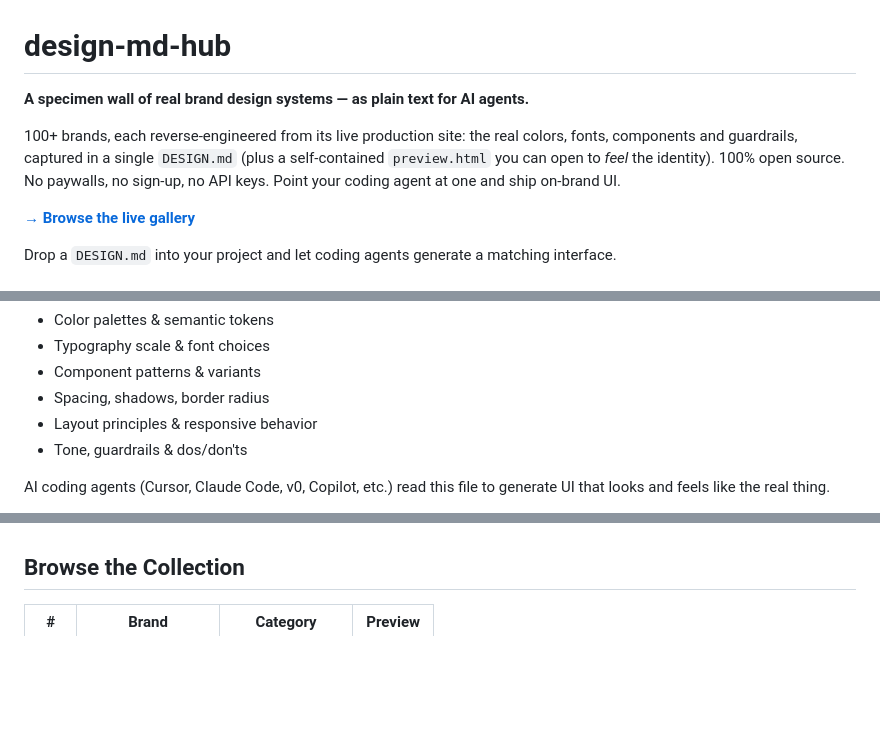
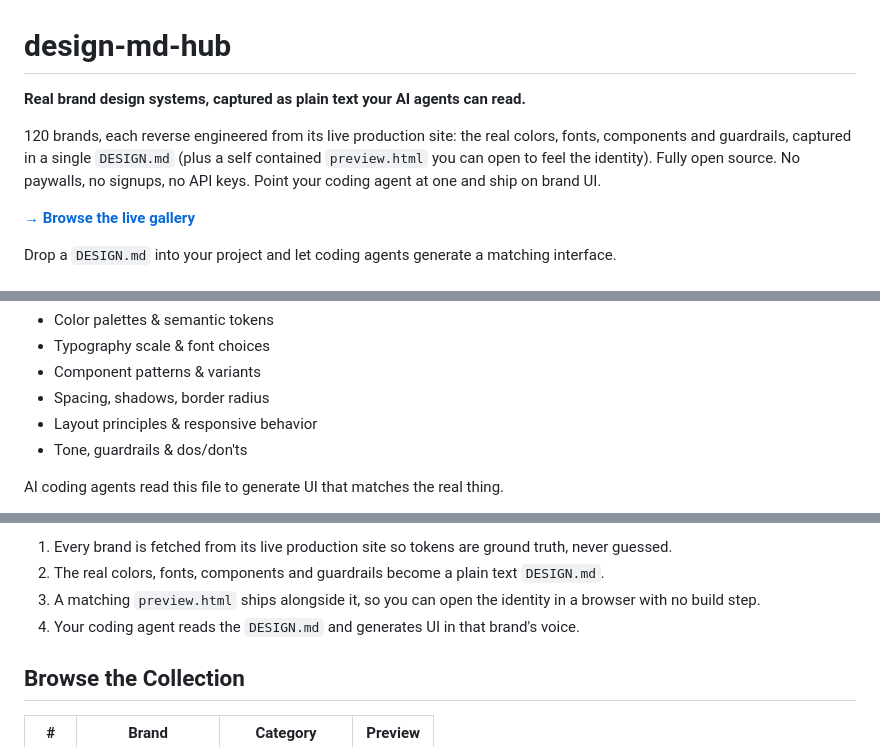
Before and after one commit to dhananjay6561/design-md-hub, a Markdown page: README.md, 3 parts joined by grey strips. Drawn GitHub-style; blank space fills up the shorter version.

Commit message:
update readme: 120 brands, how-it-works diagram, cleaner copy

```diff
--- a/README.md
+++ b/README.md
@@ -1,8 +1,8 @@
 # design-md-hub
 
-**A specimen wall of real brand design systems — as plain text for AI agents.**
+**Real brand design systems, captured as plain text your AI agents can read.**
 
-100+ brands, each reverse-engineered from its live production site: the real colors, fonts, components and guardrails, captured in a single `DESIGN.md` (plus a self-contained `preview.html` you can open to *feel* the identity). 100% open source. No paywalls, no sign-up, no API keys. Point your coding agent at one and ship on-brand UI.
+120 brands, each reverse engineered from its live production site: the real colors, fonts, components and guardrails, captured in a single `DESIGN.md` (plus a self contained `preview.html` you can open to feel the identity). Fully open source. No paywalls, no signups, no API keys. Point your coding agent at one and ship on brand UI.
 
 **[→ Browse the live gallery](https://dhananjay6561.github.io/design-md-hub/)**
 
@@ -19,5 +19,5 @@ A `DESIGN.md` is a single markdown file that describes a brand's visual language
 - Layout principles & responsive behavior
 - Tone, guardrails & dos/don'ts
 
-AI coding agents (Cursor, Claude Code, v0, Copilot, etc.) read this file to generate UI that looks and feels like the real thing.
+AI coding agents read this file to generate UI that matches the real thing.
 
@@ -25,3 +38,7 @@ Every spec is built from the brand's **live production site** — real fonts, ex
+1. Every brand is fetched from its live production site so tokens are ground truth, never guessed.
+2. The real colors, fonts, components and guardrails become a plain text `DESIGN.md`.
+3. A matching `preview.html` ships alongside it, so you can open the identity in a browser with no build step.
+4. Your coding agent reads the `DESIGN.md` and generates UI in that brand's voice.
 
 ## Browse the Collection
 
```
Also changed, not shown: other parts of README.md (+17 -4 lines).
